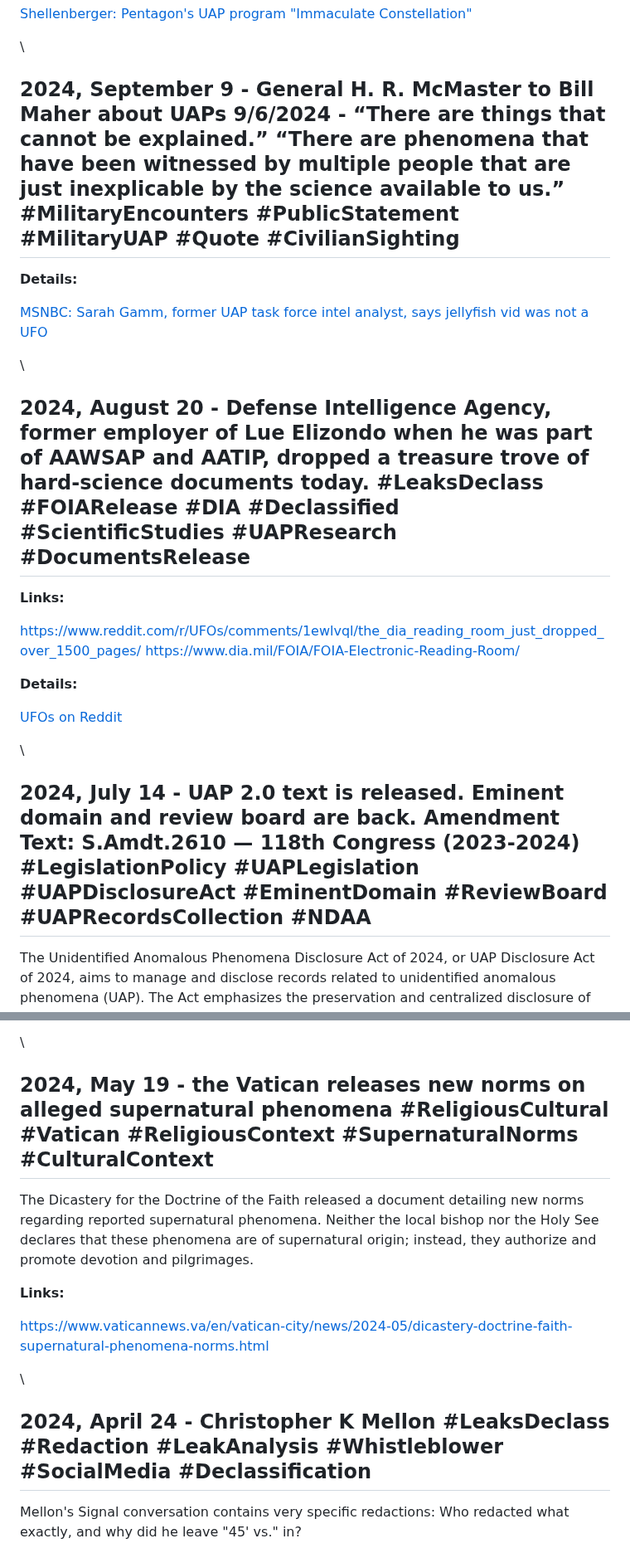
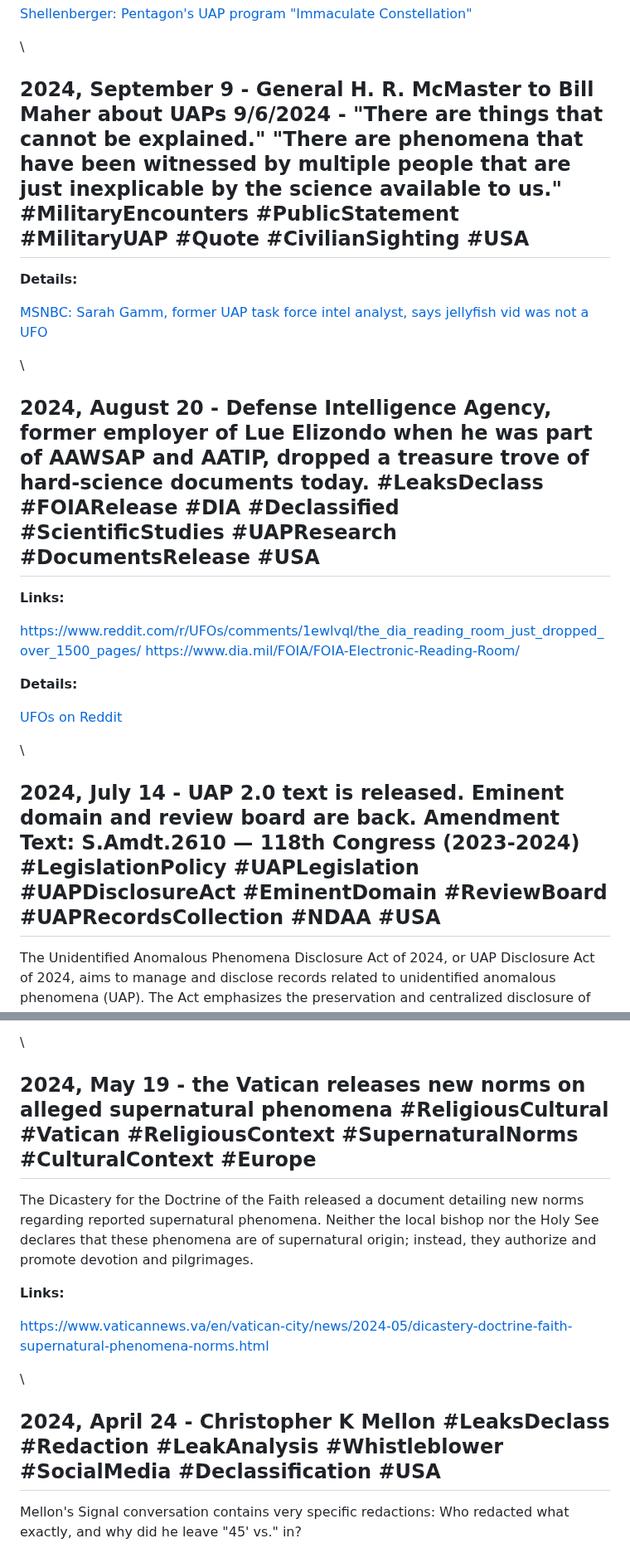
Before and after one commit to unclebulgaria9001/disclosureparty, a Markdown page: dist/chronology.md, 2 parts joined by grey strips. Shown at 83% size. GitHub-like rendering.

```diff
--- a/dist/chronology.md
+++ b/dist/chronology.md
@@ -231,7 +231,7 @@ Key Takeaways from November 13 2024 Hearings:
 
 \
 
-## 2024, September 9 - General H. R. McMaster to Bill Maher about UAPs 9/6/2024 - “There are things that cannot be explained.” “There are phenomena that have been witnessed by multiple people that are just inexplicable by the science available to us.” #MilitaryEncounters #PublicStatement #MilitaryUAP #Quote #CivilianSighting
+## 2024, September 9 - General H. R. McMaster to Bill Maher about UAPs 9/6/2024 - "There are things that cannot be explained." "There are phenomena that have been witnessed by multiple people that are just inexplicable by the science available to us." #MilitaryEncounters #PublicStatement #MilitaryUAP #Quote #CivilianSighting #USA
 
 **Details:**
 
@@ -239,7 +239,7 @@ Key Takeaways from November 13 2024 Hearings:
 
 \
 
-## 2024, August 20 - Defense Intelligence Agency, former employer of Lue Elizondo when he was part of AAWSAP and AATIP, dropped a treasure trove of hard-science documents today. #LeaksDeclass #FOIARelease #DIA #Declassified #ScientificStudies #UAPResearch #DocumentsRelease
+## 2024, August 20 - Defense Intelligence Agency, former employer of Lue Elizondo when he was part of AAWSAP and AATIP, dropped a treasure trove of hard-science documents today. #LeaksDeclass #FOIARelease #DIA #Declassified #ScientificStudies #UAPResearch #DocumentsRelease #USA
 
 **Links:**
 
@@ -252,7 +252,7 @@ Key Takeaways from November 13 2024 Hearings:
 
 \
 
-## 2024, July 14 - UAP 2.0 text is released. Eminent domain and review board are back. Amendment Text: S.Amdt.2610 — 118th Congress (2023-2024) #LegislationPolicy #UAPLegislation #UAPDisclosureAct #EminentDomain #ReviewBoard #UAPRecordsCollection #NDAA
+## 2024, July 14 - UAP 2.0 text is released. Eminent domain and review board are back. Amendment Text: S.Amdt.2610 — 118th Congress (2023-2024) #LegislationPolicy #UAPLegislation #UAPDisclosureAct #EminentDomain #ReviewBoard #UAPRecordsCollection #NDAA #USA
 
 The Unidentified Anomalous Phenomena Disclosure Act of 2024, or UAP Disclosure Act of 2024, aims to manage and disclose records related to unidentified anomalous phenomena (UAP). The Act emphasizes the preservation and centralized disclosure of all Federal Government records on UAPs, highlighting...
 
@@ -348,7 +348,7 @@ Alex Klokus interviewed Colonel Karl Nell at SALT iConnections New York, where K
 
 \
 
-## 2024, May 19 - the Vatican releases new norms on alleged supernatural phenomena #ReligiousCultural #Vatican #ReligiousContext #SupernaturalNorms #CulturalContext
+## 2024, May 19 - the Vatican releases new norms on alleged supernatural phenomena #ReligiousCultural #Vatican #ReligiousContext #SupernaturalNorms #CulturalContext #Europe
 
 The Dicastery for the Doctrine of the Faith released a document detailing new norms regarding reported supernatural phenomena. Neither the local bishop nor the Holy See declares that these phenomena are of supernatural origin; instead, they authorize and promote devotion and pilgrimages.
 
@@ -358,7 +358,7 @@ The Dicastery for the Doctrine of the Faith released a document detailing new no
 
 \
 
-## 2024, April 24 - Christopher K Mellon #LeaksDeclass #Redaction #LeakAnalysis #Whistleblower #SocialMedia #Declassification
+## 2024, April 24 - Christopher K Mellon #LeaksDeclass #Redaction #LeakAnalysis #Whistleblower #SocialMedia #Declassification #USA
 
 Mellon's Signal conversation contains very specific redactions: Who redacted what exactly, and why did he leave "45' vs." in?
 
```
Also changed, not shown: other parts of dist/chronology.md (+14 -14 lines).
